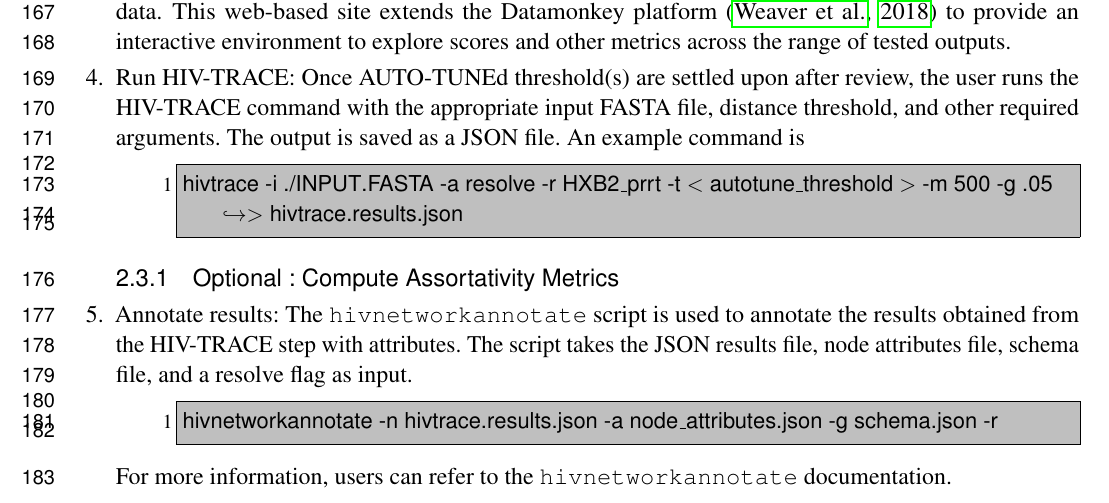
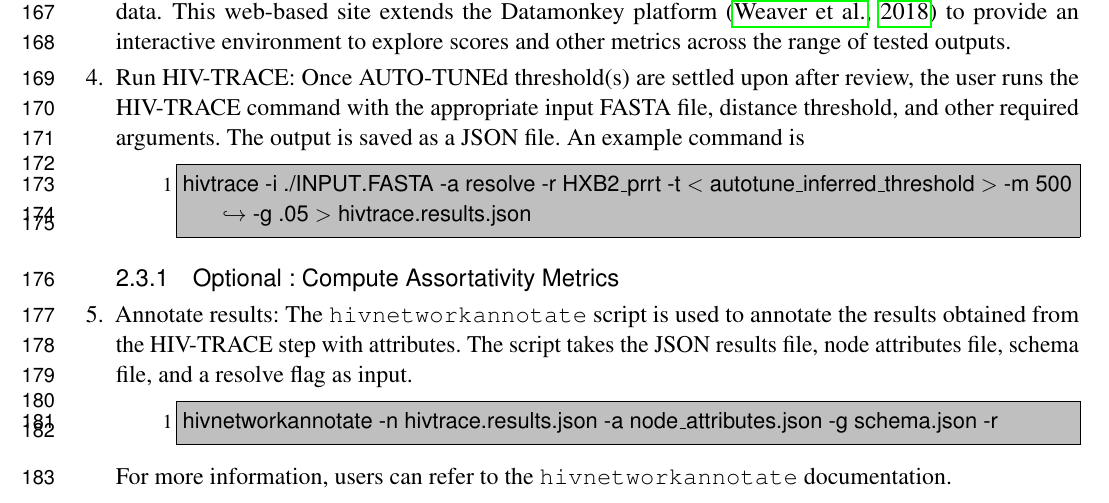
Before and after one commit to veg/autotune-paper, a LaTeX document (frontiers.tex): part of page 5 of 25, cut so that both start at the same text. Compiled offline with pdfLaTeX.

Commit message:
sweaver edit

```diff
--- a/frontiers.tex
+++ b/frontiers.tex
@@ -335,7 +335,7 @@ implementation is as follows
 
 	\item {Run HIV-TRACE: Once AUTO-TUNEd threshold(s) are settled upon after review, the user runs the HIV-TRACE command with the appropriate input FASTA file, distance threshold, and other required arguments. The output is saved as a JSON file. An example command is
 	      \begin{lstlisting}[style=BashInputStyle]
-hivtrace -i ./INPUT.FASTA -a resolve -r HXB2_prrt -t < autotune_threshold > -m 500 -g .05 > hivtrace.results.json
+hivtrace -i ./INPUT.FASTA -a resolve -r HXB2_prrt -t < autotune_inferred_threshold > -m 500 -g .05 > hivtrace.results.json
 	\end{lstlisting}
 	      }
 
```
